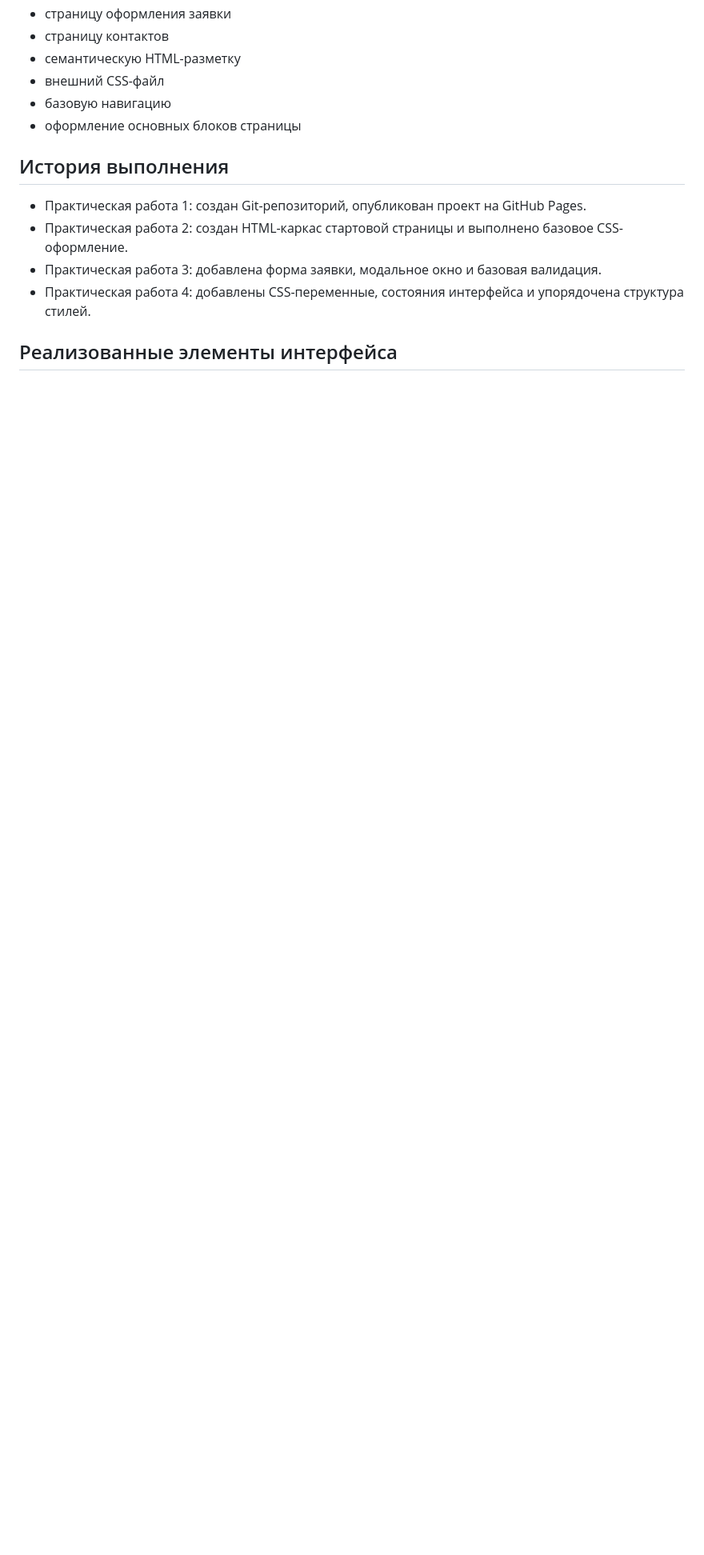
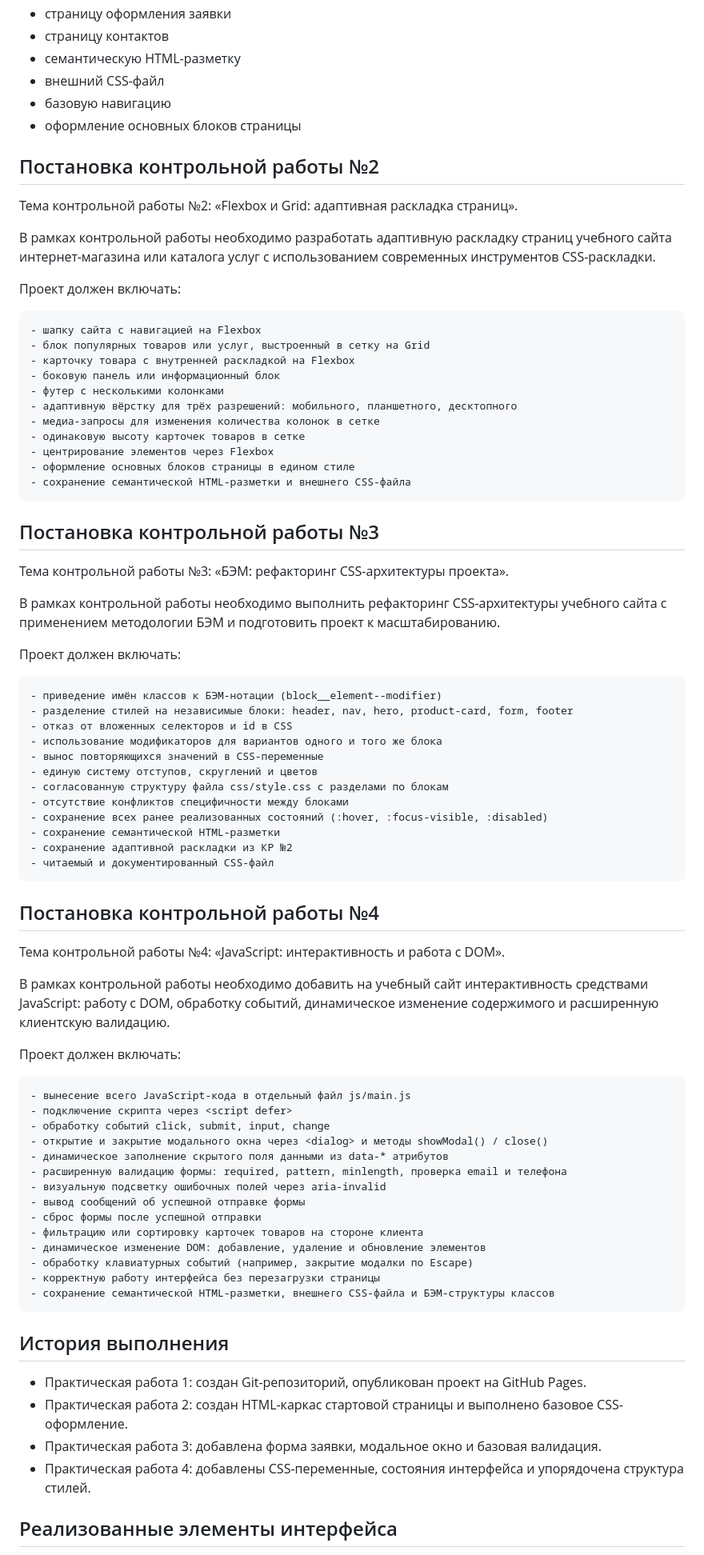
Before and after one commit to dbDBIchEE/kr1-html-css-shop, a Markdown page: README.md, the part around the change. Shown at 80% size. GitHub-like rendering; blank space fills up the shorter version.

Commit message:
readme expanding2

```diff
--- a/README.md
+++ b/README.md
@@ -53,6 +53,70 @@ HTML/CSS-сайт интернет-магазина или каталога ус
 - базовую навигацию
 - оформление основных блоков страницы
 
+## Постановка контрольной работы №2
+
+Тема контрольной работы №2: «Flexbox и Grid: адаптивная раскладка страниц».
+
+В рамках контрольной работы необходимо разработать адаптивную раскладку страниц учебного сайта интернет-магазина или каталога услуг с использованием современных инструментов CSS-раскладки.
+
+Проект должен включать:
+
+    - шапку сайта с навигацией на Flexbox
+    - блок популярных товаров или услуг, выстроенный в сетку на Grid
+    - карточку товара с внутренней раскладкой на Flexbox
+    - боковую панель или информационный блок
+    - футер с несколькими колонками
+    - адаптивную вёрстку для трёх разрешений: мобильного, планшетного, десктопного
+    - медиа-запросы для изменения количества колонок в сетке
+    - одинаковую высоту карточек товаров в сетке
+    - центрирование элементов через Flexbox
+    - оформление основных блоков страницы в едином стиле
+    - сохранение семантической HTML-разметки и внешнего CSS-файла
+
+## Постановка контрольной работы №3
+
+Тема контрольной работы №3: «БЭМ: рефакторинг CSS-архитектуры проекта».
+
+В рамках контрольной работы необходимо выполнить рефакторинг CSS-архитектуры учебного сайта с применением методологии БЭМ и подготовить проект к масштабированию.
+
+Проект должен включать:
+
+    - приведение имён классов к БЭМ-нотации (block__element--modifier)
+    - разделение стилей на независимые блоки: header, nav, hero, product-card, form, footer
+    - отказ от вложенных селекторов и id в CSS
+    - использование модификаторов для вариантов одного и того же блока
+    - вынос повторяющихся значений в CSS-переменные
+    - единую систему отступов, скруглений и цветов
+    - согласованную структуру файла css/style.css с разделами по блокам
+    - отсутствие конфликтов специфичности между блоками
+    - сохранение всех ранее реализованных состояний (:hover, :focus-visible, :disabled)
+    - сохранение семантической HTML-разметки
+    - сохранение адаптивной раскладки из КР №2
+    - читаемый и документированный CSS-файл
+
+## Постановка контрольной работы №4
+
+Тема контрольной работы №4: «JavaScript: интерактивность и работа с DOM».
+
+В рамках контрольной работы необходимо добавить на учебный сайт интерактивность средствами JavaScript: работу с DOM, обработку событий, динамическое изменение содержимого и расширенную клиентскую валидацию.
+
+Проект должен включать:
+
+    - вынесение всего JavaScript-кода в отдельный файл js/main.js
+    - подключение скрипта через <script defer>
+    - обработку событий click, submit, input, change
+    - открытие и закрытие модального окна через <dialog> и методы showModal() / close()
+    - динамическое заполнение скрытого поля данными из data-* атрибутов
+    - расширенную валидацию формы: required, pattern, minlength, проверка email и телефона
+    - визуальную подсветку ошибочных полей через aria-invalid
+    - вывод сообщений об успешной отправке формы
+    - сброс формы после успешной отправки
+    - фильтрацию или сортировку карточек товаров на стороне клиента
+    - динамическое изменение DOM: добавление, удаление и обновление элементов
+    - обработку клавиатурных событий (например, закрытие модалки по Escape)
+    - корректную работу интерфейса без перезагрузки страницы
+    - сохранение семантической HTML-разметки, внешнего CSS-файла и БЭМ-структуры классов
+
 ## История выполнения
 
 - Практическая работа 1: создан Git-репозиторий, опубликован проект на GitHub Pages.
```
